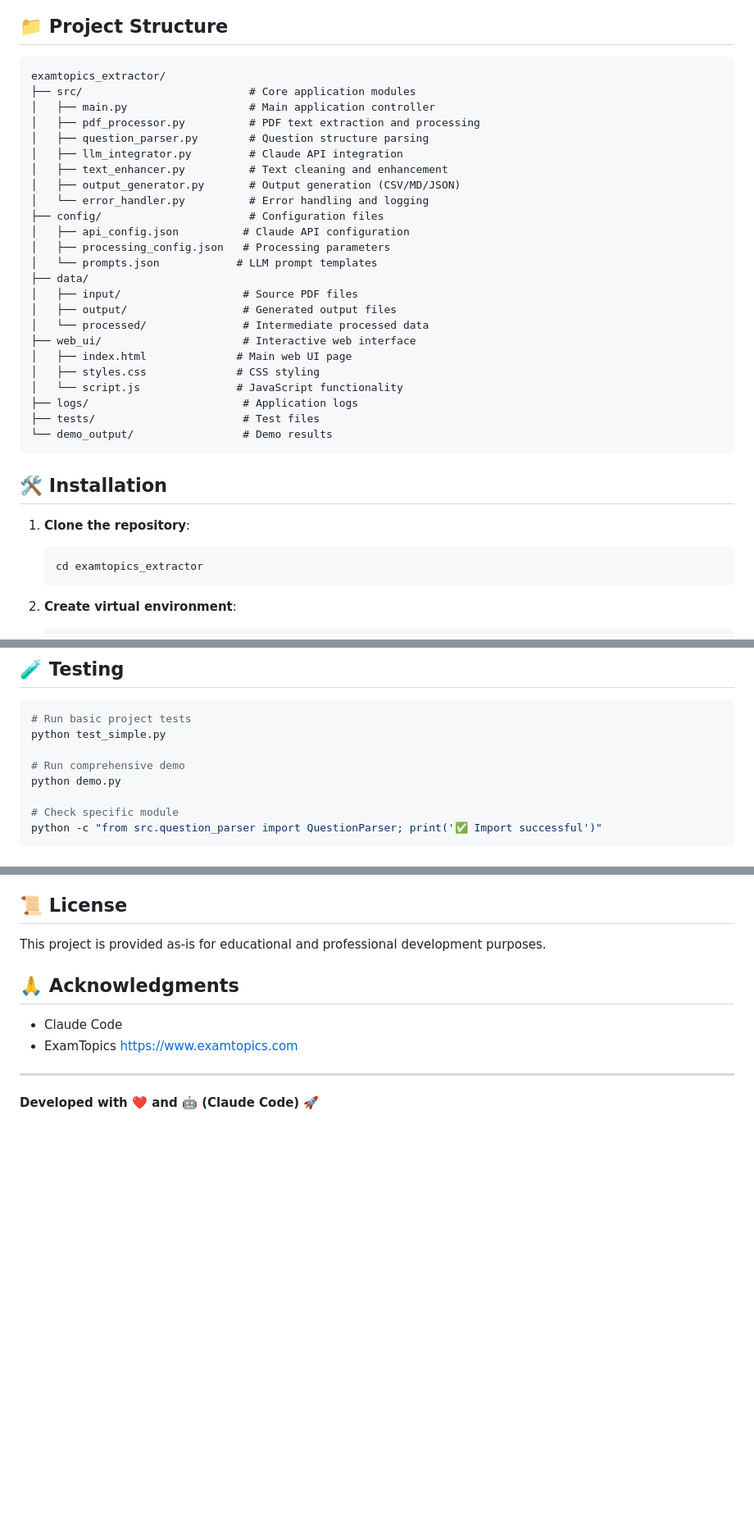
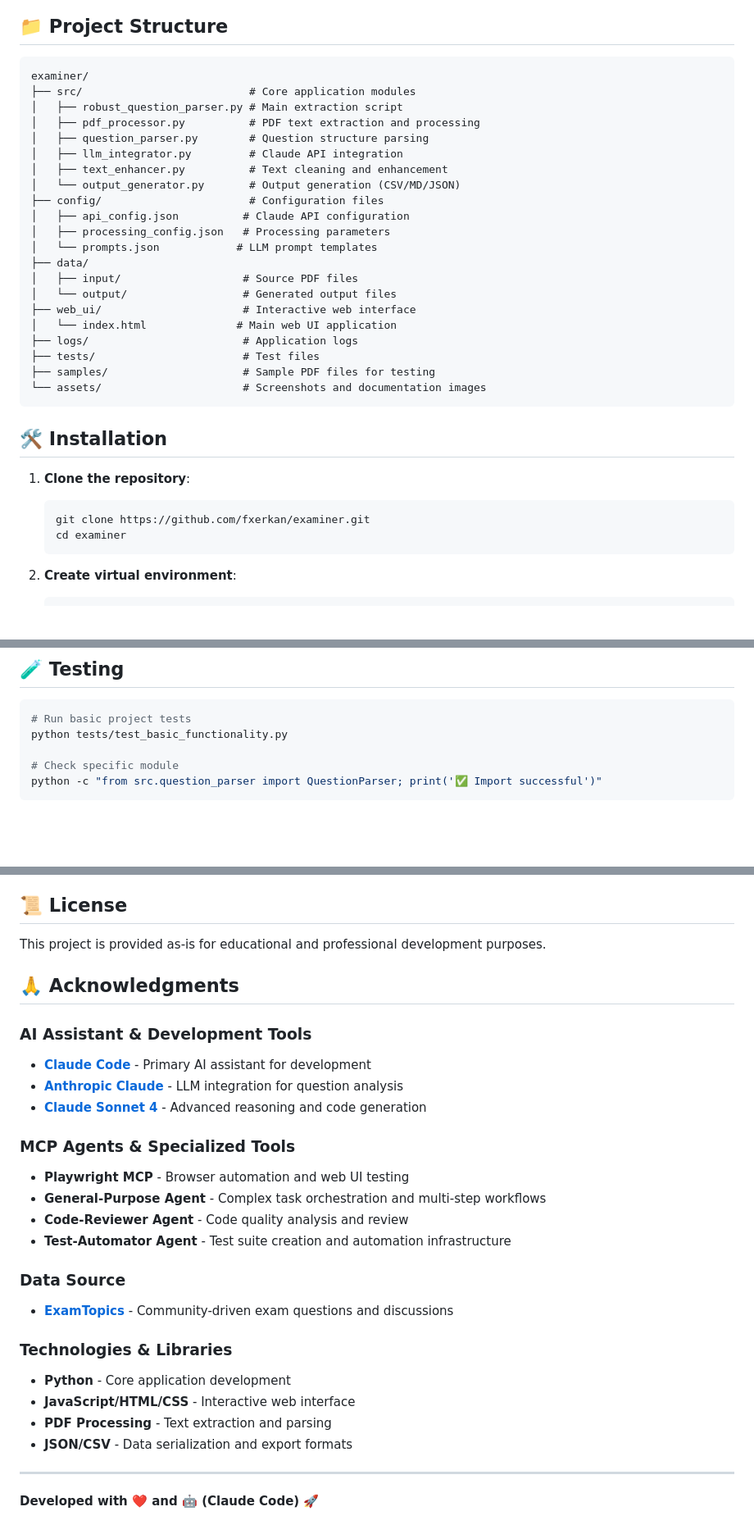
Before and after one commit to fxerkan/examiner, a Markdown page: README.md, 3 parts joined by grey strips. Shown at 82% size. Drawn GitHub-style; blank space fills up the shorter version.

````diff
--- a/README.md
+++ b/README.md
@@ -26,37 +26,35 @@ A comprehensive solution for extracting, parsing, and analyzing certification ex
 ## 📁 Project Structure
 
 ```
-examtopics_extractor/
+examiner/
 ├── src/                          # Core application modules
-│   ├── main.py                   # Main application controller
+│   ├── robust_question_parser.py # Main extraction script
 │   ├── pdf_processor.py          # PDF text extraction and processing
 │   ├── question_parser.py        # Question structure parsing
 │   ├── llm_integrator.py         # Claude API integration
 │   ├── text_enhancer.py          # Text cleaning and enhancement
-│   ├── output_generator.py       # Output generation (CSV/MD/JSON)
-│   └── error_handler.py          # Error handling and logging
+│   └── output_generator.py       # Output generation (CSV/MD/JSON)
 ├── config/                       # Configuration files
 │   ├── api_config.json          # Claude API configuration
 │   ├── processing_config.json   # Processing parameters
 │   └── prompts.json            # LLM prompt templates
 ├── data/
 │   ├── input/                   # Source PDF files
-│   ├── output/                  # Generated output files
-│   └── processed/               # Intermediate processed data
+│   └── output/                  # Generated output files
 ├── web_ui/                      # Interactive web interface
-│   ├── index.html              # Main web UI page
-│   ├── styles.css              # CSS styling
-│   └── script.js               # JavaScript functionality
+│   └── index.html              # Main web UI application
 ├── logs/                        # Application logs
 ├── tests/                       # Test files
-└── demo_output/                 # Demo results
+├── samples/                     # Sample PDF files for testing
+└── assets/                      # Screenshots and documentation images
 ```
 
 ## 🛠️ Installation
 
 1. **Clone the repository**:
    ```bash
-   cd examtopics_extractor
+   git clone https://github.com/fxerkan/examiner.git
+   cd examiner
    ```
 
 2. **Create virtual environment**:
@@ -270,10 +143,7 @@ The extractor includes comprehensive quality control:
 
 ```bash
 # Run basic project tests
-python test_simple.py
-
-# Run comprehensive demo
-python demo.py
+python tests/test_basic_functionality.py
 
 # Check specific module
 python -c "from src.question_parser import QuestionParser; print('✅ Import successful')"
@@ -342,8 +212,25 @@ This project is provided as-is for educational and professional development purp
 
 ## 🙏 Acknowledgments
 
-- Claude Code
-- ExamTopics https://www.examtopics.com
+### AI Assistant & Development Tools
+- **[Claude Code](https://claude.ai/code)** - Primary AI assistant for development
+- **[Anthropic Claude](https://www.anthropic.com)** - LLM integration for question analysis
+- **[Claude Sonnet 4](https://www.anthropic.com)** - Advanced reasoning and code generation
+
+### MCP Agents & Specialized Tools
+- **Playwright MCP** - Browser automation and web UI testing
+- **General-Purpose Agent** - Complex task orchestration and multi-step workflows
+- **Code-Reviewer Agent** - Code quality analysis and review
+- **Test-Automator Agent** - Test suite creation and automation infrastructure
+
+### Data Source
+- **[ExamTopics](https://www.examtopics.com)** - Community-driven exam questions and discussions
+
+### Technologies & Libraries
+- **Python** - Core application development
+- **JavaScript/HTML/CSS** - Interactive web interface
+- **PDF Processing** - Text extraction and parsing
+- **JSON/CSV** - Data serialization and export formats
 
 ---
 
````
Also changed, not shown: other parts of README.md (+7 -132 lines), CLAUDE.md (+7 -1 lines).
